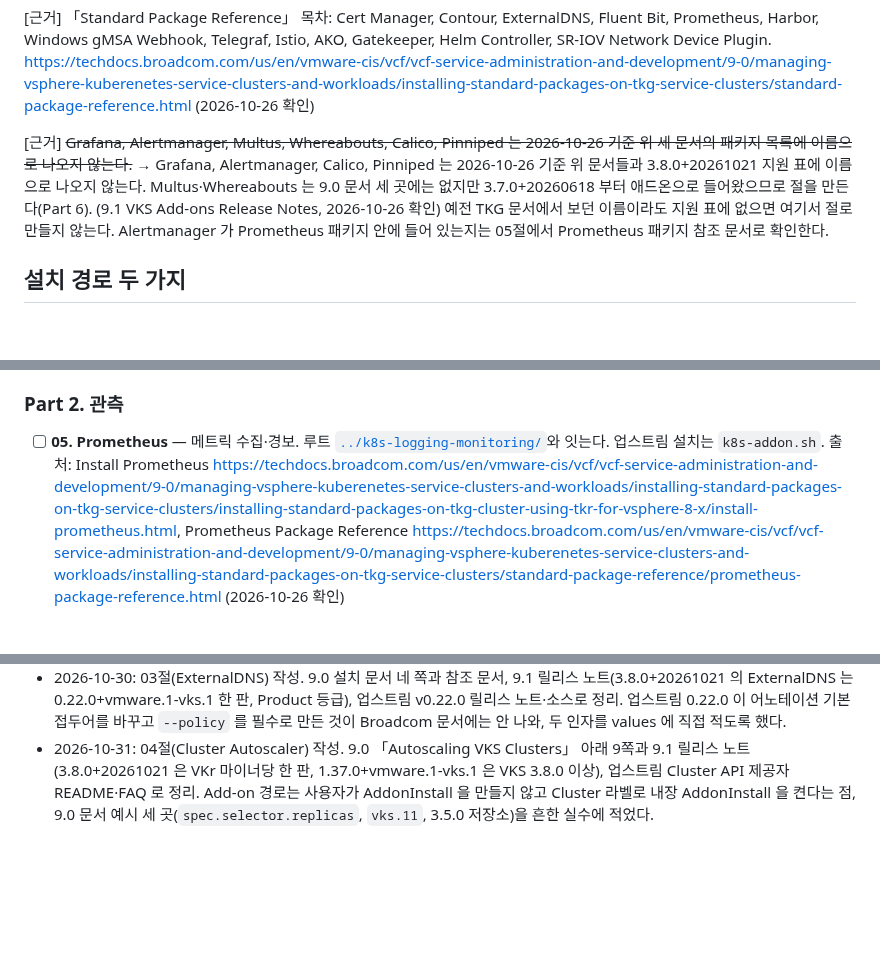
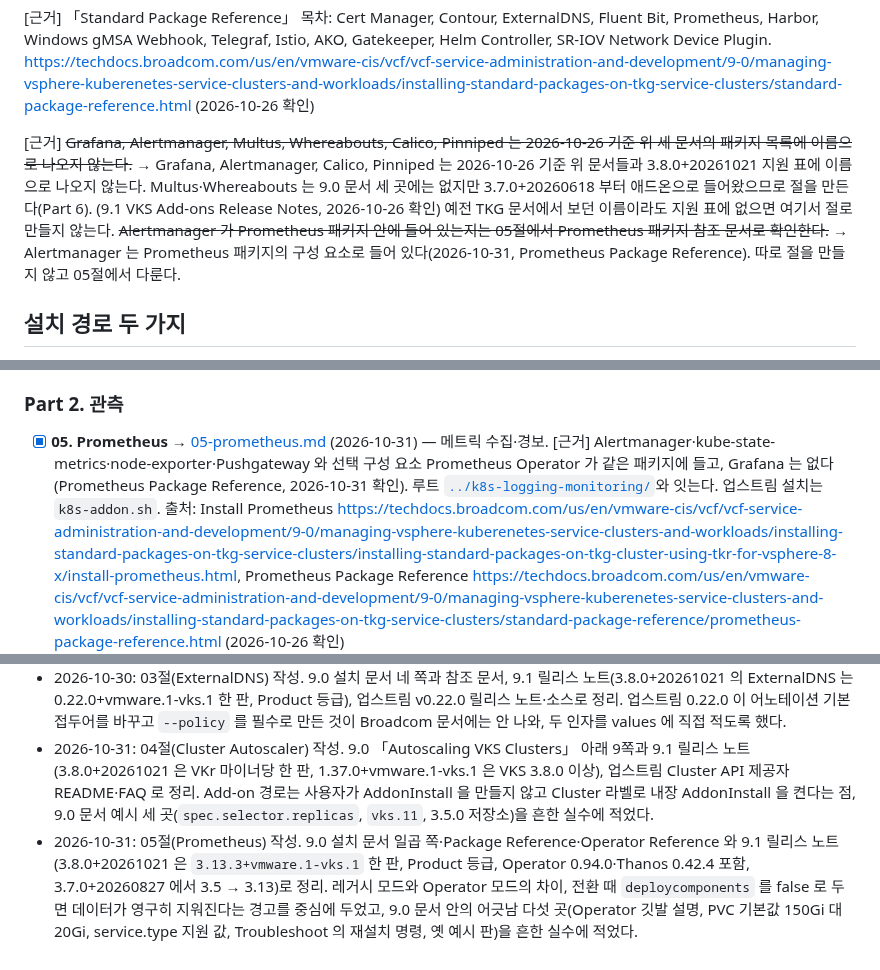
Before and after one commit to kjin17/k8s_study, a Markdown page: vks-addons/CURRICULUM.md, 3 parts joined by grey strips. GitHub-like rendering; blank space fills up the shorter version.

```diff
--- a/vks-addons/CURRICULUM.md
+++ b/vks-addons/CURRICULUM.md
@@ -31,7 +31,7 @@
 [근거] 「Standard Package Reference」 목차: Cert Manager, Contour, ExternalDNS, Fluent Bit, Prometheus, Harbor, Windows gMSA Webhook, Telegraf, Istio, AKO, Gatekeeper, Helm Controller, SR-IOV Network Device Plugin.
 <https://techdocs.broadcom.com/us/en/vmware-cis/vcf/vcf-service-administration-and-development/9-0/managing-vsphere-kuberenetes-service-clusters-and-workloads/installing-standard-packages-on-tkg-service-clusters/standard-package-reference.html> (2026-10-26 확인)
 
-[근거] ~~Grafana, Alertmanager, Multus, Whereabouts, Calico, Pinniped 는 2026-10-26 기준 위 세 문서의 패키지 목록에 이름으로 나오지 않는다.~~ → Grafana, Alertmanager, Calico, Pinniped 는 2026-10-26 기준 위 문서들과 3.8.0+20261021 지원 표에 이름으로 나오지 않는다. Multus·Whereabouts 는 9.0 문서 세 곳에는 없지만 3.7.0+20260618 부터 애드온으로 들어왔으므로 절을 만든다(Part 6). (9.1 VKS Add-ons Release Notes, 2026-10-26 확인) 예전 TKG 문서에서 보던 이름이라도 지원 표에 없으면 여기서 절로 만들지 않는다. Alertmanager 가 Prometheus 패키지 안에 들어 있는지는 05절에서 Prometheus 패키지 참조 문서로 확인한다.
+[근거] ~~Grafana, Alertmanager, Multus, Whereabouts, Calico, Pinniped 는 2026-10-26 기준 위 세 문서의 패키지 목록에 이름으로 나오지 않는다.~~ → Grafana, Alertmanager, Calico, Pinniped 는 2026-10-26 기준 위 문서들과 3.8.0+20261021 지원 표에 이름으로 나오지 않는다. Multus·Whereabouts 는 9.0 문서 세 곳에는 없지만 3.7.0+20260618 부터 애드온으로 들어왔으므로 절을 만든다(Part 6). (9.1 VKS Add-ons Release Notes, 2026-10-26 확인) 예전 TKG 문서에서 보던 이름이라도 지원 표에 없으면 여기서 절로 만들지 않는다. ~~Alertmanager 가 Prometheus 패키지 안에 들어 있는지는 05절에서 Prometheus 패키지 참조 문서로 확인한다.~~ → Alertmanager 는 Prometheus 패키지의 구성 요소로 들어 있다(2026-10-31, Prometheus Package Reference). 따로 절을 만들지 않고 05절에서 다룬다.
 
 ## 설치 경로 두 가지
 
@@ -73,7 +73,7 @@
 
 ### Part 2. 관측
 
-- [ ] **05. Prometheus** — 메트릭 수집·경보. 루트 [`../k8s-logging-monitoring/`](../k8s-logging-monitoring/)와 잇는다. 업스트림 설치는 `k8s-addon.sh`.
+- [x] **05. Prometheus** → [05-prometheus.md](05-prometheus.md) (2026-10-31) — 메트릭 수집·경보. [근거] Alertmanager·kube-state-metrics·node-exporter·Pushgateway 와 선택 구성 요소 Prometheus Operator 가 같은 패키지에 들고, Grafana 는 없다(Prometheus Package Reference, 2026-10-31 확인). 루트 [`../k8s-logging-monitoring/`](../k8s-logging-monitoring/)와 잇는다. 업스트림 설치는 `k8s-addon.sh`.
   출처: Install Prometheus <https://techdocs.broadcom.com/us/en/vmware-cis/vcf/vcf-service-administration-and-development/9-0/managing-vsphere-kuberenetes-service-clusters-and-workloads/installing-standard-packages-on-tkg-service-clusters/installing-standard-packages-on-tkg-cluster-using-tkr-for-vsphere-8-x/install-prometheus.html>, Prometheus Package Reference <https://techdocs.broadcom.com/us/en/vmware-cis/vcf/vcf-service-administration-and-development/9-0/managing-vsphere-kuberenetes-service-clusters-and-workloads/installing-standard-packages-on-tkg-service-clusters/standard-package-reference/prometheus-package-reference.html> (2026-10-26 확인)
 - [ ] **06. Fluent Bit** — 로그 전달. 업스트림 설치는 `k8s-addon.sh`.
   출처: Fluent Bit Package Reference <https://techdocs.broadcom.com/us/en/vmware-cis/vcf/vcf-service-administration-and-development/9-0/managing-vsphere-kuberenetes-service-clusters-and-workloads/installing-standard-packages-on-tkg-service-clusters/standard-package-reference/fluent-bit-package-reference.html> (2026-10-26 확인)
@@ -134,3 +134,4 @@
 - 2026-10-30: 02절(Contour) 작성. 9.0 설치 문서 네 쪽(개요·레거시·VCF CLI·kubectl)과 참조 문서, 9.1 릴리스 노트(3.8.0+20261021 의 Contour 는 1.33.7+vmware.1-vks.1 한 판, Ecosystem 등급, Kubernetes 1.33~1.37 검증), 업스트림 호환 표(1.33.7 은 Kubernetes 1.32~1.34 에서만 시험)로 정리. VCF CLI 문서의 클러스터 이름·네임스페이스 설명이 뒤바뀐 것을 흔한 실수에 적었다.
 - 2026-10-30: 03절(ExternalDNS) 작성. 9.0 설치 문서 네 쪽과 참조 문서, 9.1 릴리스 노트(3.8.0+20261021 의 ExternalDNS 는 0.22.0+vmware.1-vks.1 한 판, Product 등급), 업스트림 v0.22.0 릴리스 노트·소스로 정리. 업스트림 0.22.0 이 어노테이션 기본 접두어를 바꾸고 `--policy` 를 필수로 만든 것이 Broadcom 문서에는 안 나와, 두 인자를 values 에 직접 적도록 했다.
 - 2026-10-31: 04절(Cluster Autoscaler) 작성. 9.0 「Autoscaling VKS Clusters」 아래 9쪽과 9.1 릴리스 노트(3.8.0+20261021 은 VKr 마이너당 한 판, 1.37.0+vmware.1-vks.1 은 VKS 3.8.0 이상), 업스트림 Cluster API 제공자 README·FAQ 로 정리. Add-on 경로는 사용자가 AddonInstall 을 만들지 않고 Cluster 라벨로 내장 AddonInstall 을 켠다는 점, 9.0 문서 예시 세 곳(`spec.selector.replicas`, `vks.11`, 3.5.0 저장소)을 흔한 실수에 적었다.
+- 2026-10-31: 05절(Prometheus) 작성. 9.0 설치 문서 일곱 쪽·Package Reference·Operator Reference 와 9.1 릴리스 노트(3.8.0+20261021 은 `3.13.3+vmware.1-vks.1` 한 판, Product 등급, Operator 0.94.0·Thanos 0.42.4 포함, 3.7.0+20260827 에서 3.5 → 3.13)로 정리. 레거시 모드와 Operator 모드의 차이, 전환 때 `deploycomponents` 를 false 로 두면 데이터가 영구히 지워진다는 경고를 중심에 두었고, 9.0 문서 안의 어긋남 다섯 곳(Operator 깃발 설명, PVC 기본값 150Gi 대 20Gi, service.type 지원 값, Troubleshoot 의 재설치 명령, 옛 예시 판)을 흔한 실수에 적었다.
```
Also changed, not shown: vks-addons/05-prometheus.md (added, +390 -0 lines).
